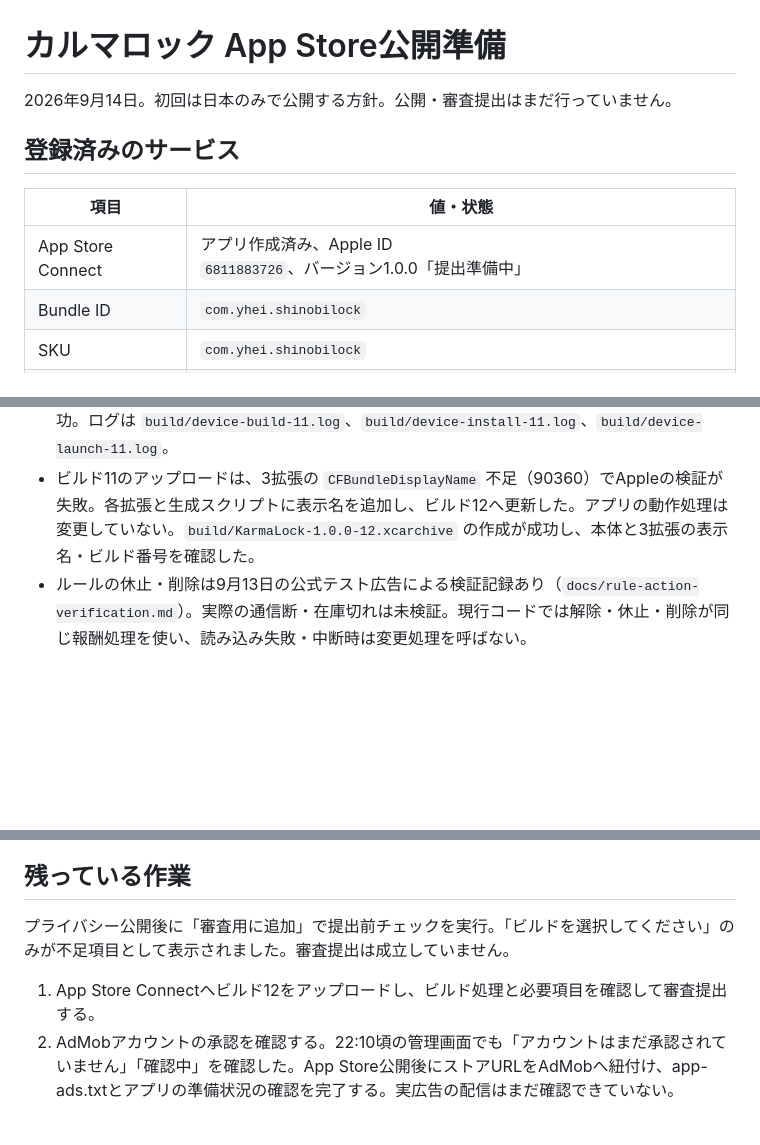
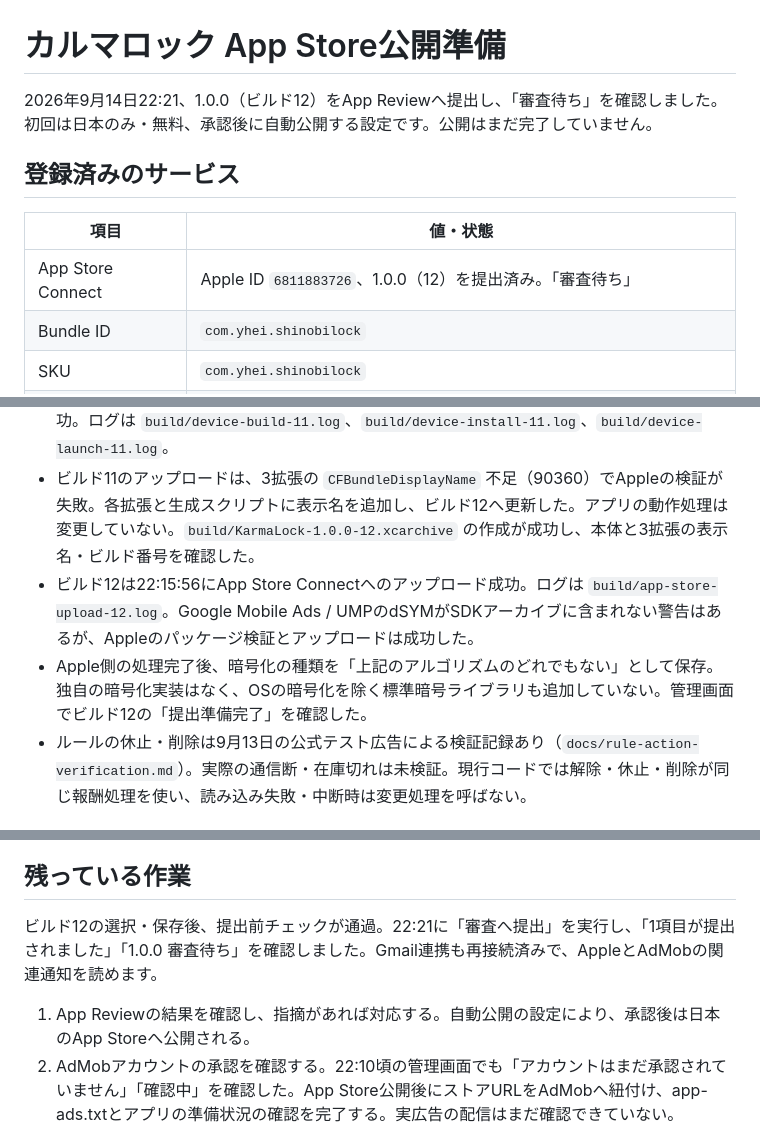
Before and after one commit to yheihei/ShinobiLock, a Markdown page: docs/app-store-release.md, 3 parts joined by grey strips. Rendered like a GitHub page; blank space fills up the shorter version.

```diff
--- a/docs/app-store-release.md
+++ b/docs/app-store-release.md
@@ -1,12 +1,12 @@
 # カルマロック App Store公開準備
 
-2026年9月14日。初回は日本のみで公開する方針。公開・審査提出はまだ行っていません。
+2026年9月14日22:21、1.0.0（ビルド12）をApp Reviewへ提出し、「審査待ち」を確認しました。初回は日本のみ・無料、承認後に自動公開する設定です。公開はまだ完了していません。
 
 ## 登録済みのサービス
 
 | 項目 | 値・状態 |
 | --- | --- |
-| App Store Connect | アプリ作成済み、Apple ID `6811883726`、バージョン1.0.0「提出準備中」 |
+| App Store Connect | Apple ID `6811883726`、1.0.0（12）を提出済み。「審査待ち」 |
 | Bundle ID | `com.yhei.shinobilock` |
 | SKU | `com.yhei.shinobilock` |
 | アプリ名・言語・カテゴリ | カルマロック、日本語、仕事効率化 |
@@ -44,6 +44,8 @@ app-ads.txt: https://yheihei.github.io/app-ads.txt
 - ビルド11では広告の最大コンテンツレーティングを一般向け（G）に制限。Releaseアーカイブ成功。ビルド10からUI・解除処理は変更していない。
 - ビルド11のDebug実機ビルドも成功。21:42にiPhoneへの更新インストール、21:46に起動成功。ログは `build/device-build-11.log`、`build/device-install-11.log`、`build/device-launch-11.log`。
 - ビルド11のアップロードは、3拡張の `CFBundleDisplayName` 不足（90360）でAppleの検証が失敗。各拡張と生成スクリプトに表示名を追加し、ビルド12へ更新した。アプリの動作処理は変更していない。`build/KarmaLock-1.0.0-12.xcarchive` の作成が成功し、本体と3拡張の表示名・ビルド番号を確認した。
+- ビルド12は22:15:56にApp Store Connectへのアップロード成功。ログは `build/app-store-upload-12.log`。Google Mobile Ads / UMPのdSYMがSDKアーカイブに含まれない警告はあるが、Appleのパッケージ検証とアップロードは成功した。
+- Apple側の処理完了後、暗号化の種類を「上記のアルゴリズムのどれでもない」として保存。独自の暗号化実装はなく、OSの暗号化を除く標準暗号ライブラリも追加していない。管理画面でビルド12の「提出準備完了」を確認した。
 - ルールの休止・削除は9月13日の公式テスト広告による検証記録あり（`docs/rule-action-verification.md`）。実際の通信断・在庫切れは未検証。現行コードでは解除・休止・削除が同じ報酬処理を使い、読み込み失敗・中断時は変更処理を呼ばない。
 
 ## ストア素材と申告の根拠
@@ -68,9 +70,9 @@ Googleのマニフェストには任意機能を含むデバイスIDのトラッ
 
 ## 残っている作業
 
-プライバシー公開後に「審査用に追加」で提出前チェックを実行。「ビルドを選択してください」のみが不足項目として表示されました。審査提出は成立していません。
+ビルド12の選択・保存後、提出前チェックが通過。22:21に「審査へ提出」を実行し、「1項目が提出されました」「1.0.0 審査待ち」を確認しました。Gmail連携も再接続済みで、AppleとAdMobの関連通知を読めます。
 
-1. App Store Connectへビルド12をアップロードし、ビルド処理と必要項目を確認して審査提出する。
+1. App Reviewの結果を確認し、指摘があれば対応する。自動公開の設定により、承認後は日本のApp Storeへ公開される。
 2. AdMobアカウントの承認を確認する。22:10頃の管理画面でも「アカウントはまだ承認されていません」「確認中」を確認した。App Store公開後にストアURLをAdMobへ紐付け、app-ads.txtとアプリの準備状況の確認を完了する。実広告の配信はまだ確認できていない。
 
 ## 掲載文
```
Also changed, not shown: README.md (+4 -4 lines).
